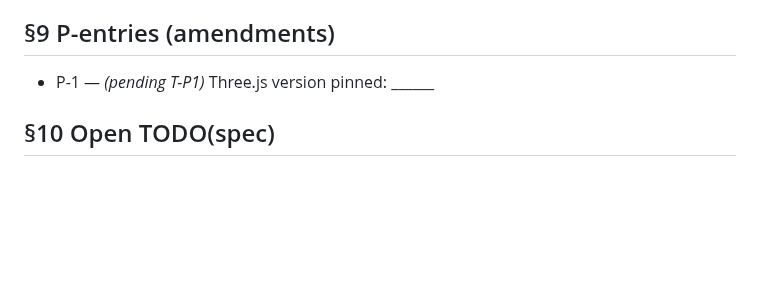
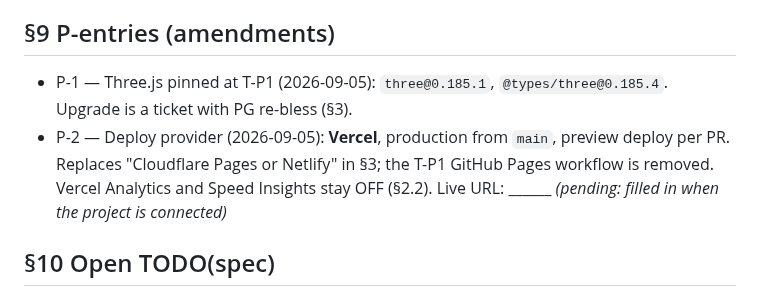
Before and after one commit to novakblagojevic-wq/plinth, a Markdown page: PLINTH_SPEC.md, the part around the change. Drawn GitHub-style; blank space fills up the shorter version.

Commit message:
PLINTH_SPEC: record P-1 (three@0.185.1) and P-2 (Vercel deploy)
Co-Authored-By: Claude Fable 5.1 <noreply@anthropic.com>
Claude-Session: https://claude.ai/code/session_01FtYZHXxr6z6MnNWjeBdC1g

```diff
--- a/PLINTH_SPEC.md
+++ b/PLINTH_SPEC.md
@@ -204,7 +204,12 @@ presets as on-screen preview) — Best Replacement and Most Polished survive tha
 Most Creative weakens. Do not cut T-P4 or T-P10 under any schedule.
 
 ## §9 P-entries (amendments)
-- P-1 — *(pending T-P1)* Three.js version pinned: ______
+- P-1 — Three.js pinned at T-P1 (2026-09-05): `three@0.185.1`, `@types/three@0.185.4`.
+  Upgrade is a ticket with PG re-bless (§3).
+- P-2 — Deploy provider (2026-09-05): **Vercel**, production from `main`, preview
+  deploy per PR. Replaces "Cloudflare Pages or Netlify" in §3; the T-P1 GitHub Pages
+  workflow is removed. Vercel Analytics and Speed Insights stay OFF (§2.2).
+  Live URL: ______ *(pending: filled in when the project is connected)*
 
 ## §10 Open TODO(spec)
 - Codename/product name before T-P10 (README, OG title).
```
